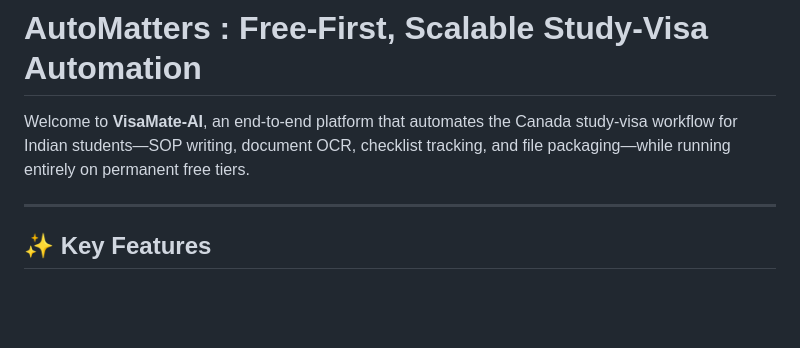
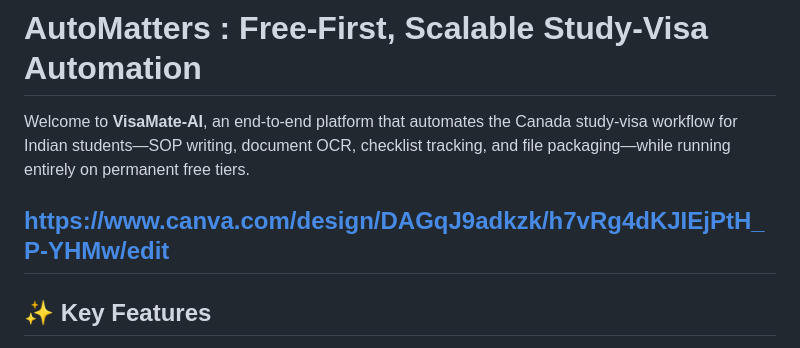
Before and after one commit to samartho4/Agent-ai, a Markdown page: README.md, the part around the change. Rendered like a GitHub page; blank space fills up the shorter version.

```diff
--- a/README.md
+++ b/README.md
@@ -2,6 +2,7 @@
 
 Welcome to **VisaMate‑AI**, an end‑to‑end platform that automates the Canada study‑visa workflow for Indian students—SOP writing, document OCR, checklist tracking, and file packaging—while running entirely on permanent free tiers.
 
+https://www.canva.com/design/DAGqJ9adkzk/h7vRg4dKJIEjPtH_P-YHMw/edit
 ---
 
 ## ✨ Key Features
```
